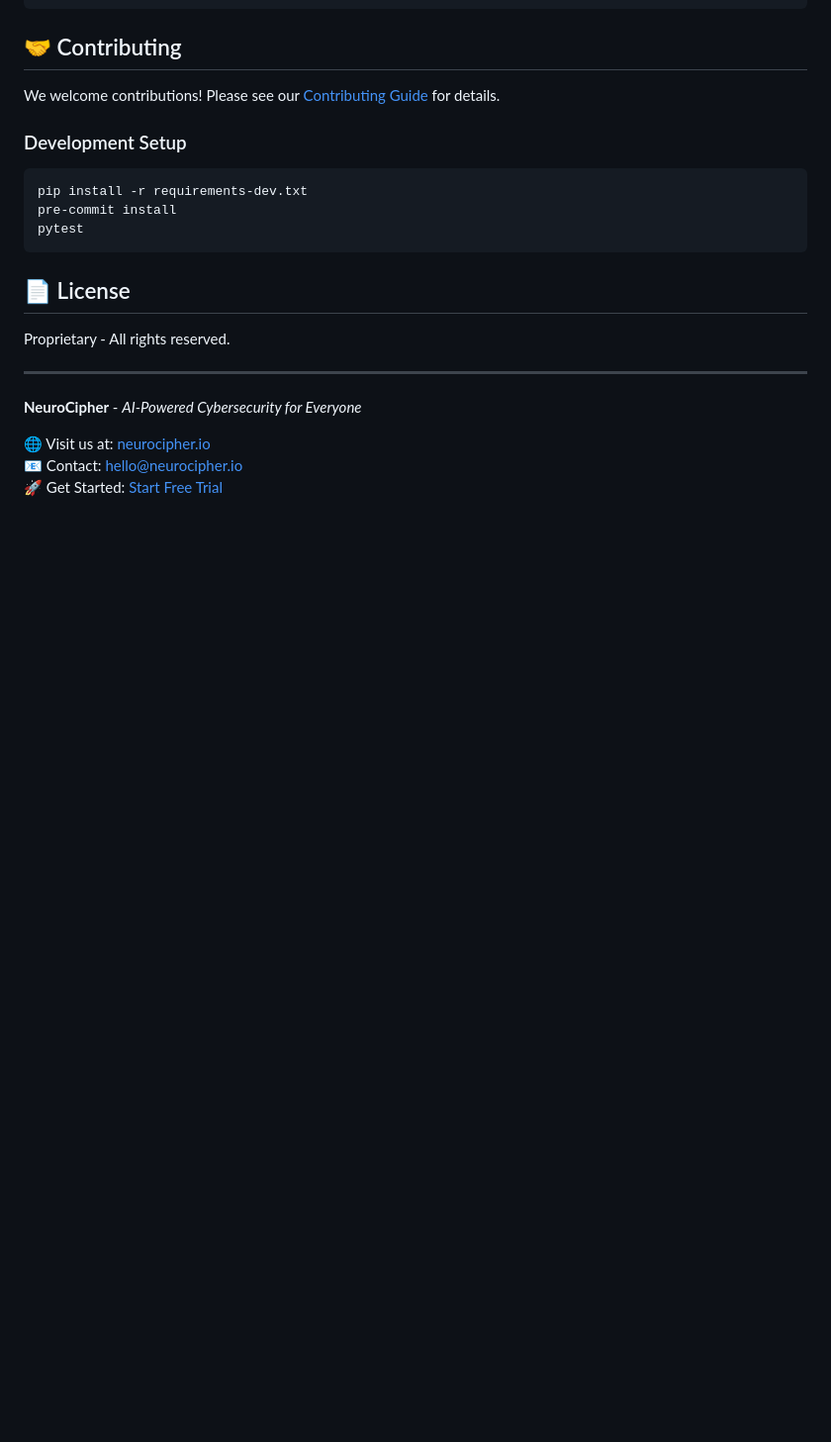
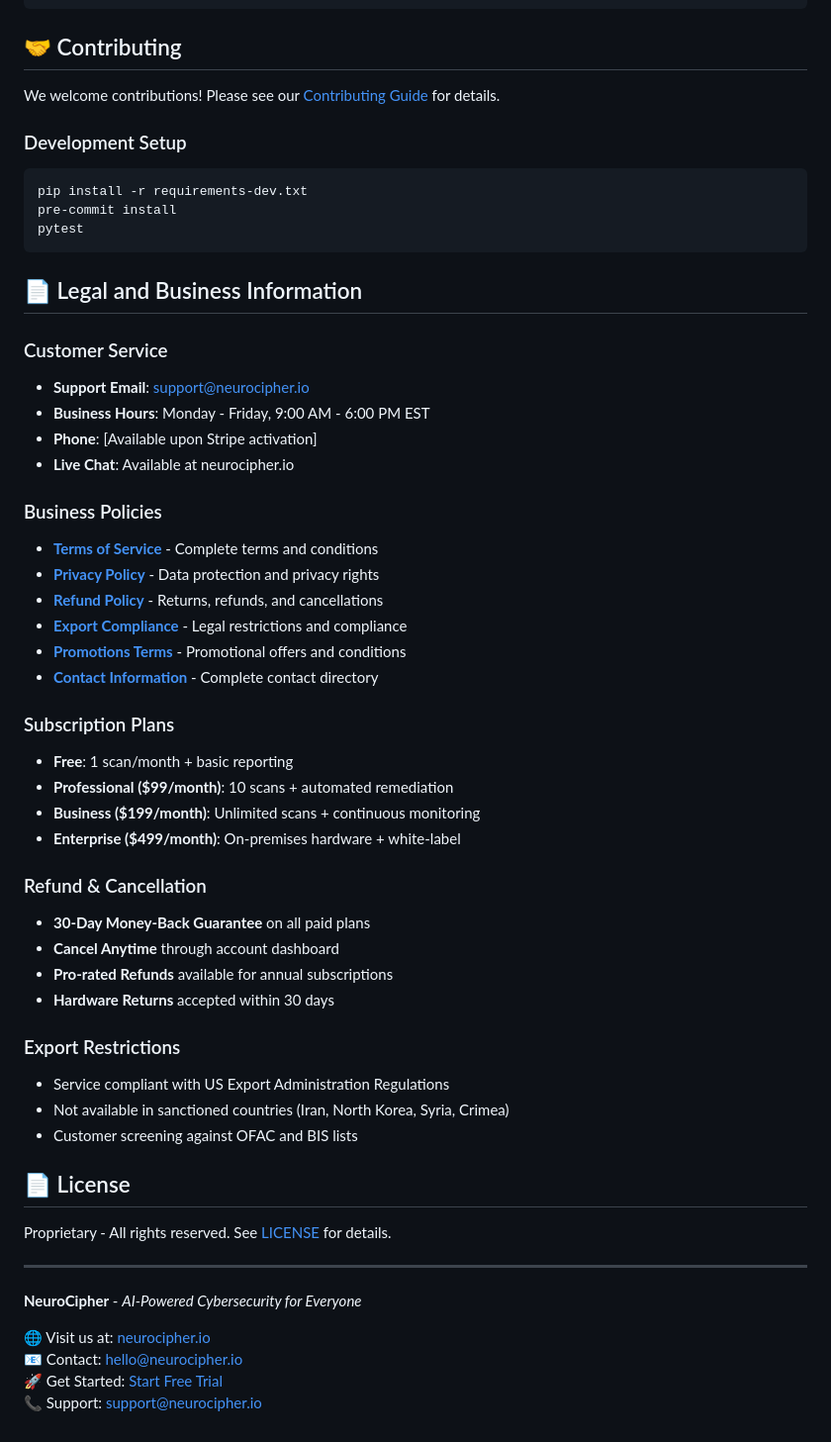
Before and after one commit to chipster6/neurocipher-platform, a Markdown page: README.md, the part around the change. Shown at 99% size. Drawn GitHub-style; blank space fills up the shorter version.

Commit message:
docs: Update README with comprehensive business policies
- Add customer service contact information
- Link to all required Stripe compliance policies
- Include subscription pricing and refund terms
- Add export compliance and legal restrictions
- Professional business documentation complete

🧠⚡ Generated with [Claude Code](https://claude.ai/code)

Co-Authored-By: Claude <noreply@anthropic.com>

````diff
--- a/README.md
+++ b/README.md
@@ -295,9 +295,42 @@ pre-commit install
 pytest
 ```
 
+## 📄 Legal and Business Information
+
+### Customer Service
+- **Support Email**: support@neurocipher.io
+- **Business Hours**: Monday - Friday, 9:00 AM - 6:00 PM EST
+- **Phone**: [Available upon Stripe activation]
+- **Live Chat**: Available at neurocipher.io
+
+### Business Policies
+- **[Terms of Service](TERMS_OF_SERVICE.md)** - Complete terms and conditions
+- **[Privacy Policy](PRIVACY_POLICY.md)** - Data protection and privacy rights
+- **[Refund Policy](REFUND_POLICY.md)** - Returns, refunds, and cancellations
+- **[Export Compliance](EXPORT_COMPLIANCE.md)** - Legal restrictions and compliance
+- **[Promotions Terms](PROMOTIONS_TERMS.md)** - Promotional offers and conditions
+- **[Contact Information](CONTACT_INFO.md)** - Complete contact directory
+
+### Subscription Plans
+- **Free**: 1 scan/month + basic reporting
+- **Professional ($99/month)**: 10 scans + automated remediation
+- **Business ($199/month)**: Unlimited scans + continuous monitoring
+- **Enterprise ($499/month)**: On-premises hardware + white-label
+
+### Refund & Cancellation
+- **30-Day Money-Back Guarantee** on all paid plans
+- **Cancel Anytime** through account dashboard
+- **Pro-rated Refunds** available for annual subscriptions
+- **Hardware Returns** accepted within 30 days
+
+### Export Restrictions
+- Service compliant with US Export Administration Regulations
+- Not available in sanctioned countries (Iran, North Korea, Syria, Crimea)
+- Customer screening against OFAC and BIS lists
+
 ## 📄 License
 
-Proprietary - All rights reserved.
+Proprietary - All rights reserved. See [LICENSE](LICENSE) for details.
 
 ---
 
@@ -306,3 +339,4 @@ Proprietary - All rights reserved.
 🌐 Visit us at: [neurocipher.io](https://neurocipher.io)
 📧 Contact: hello@neurocipher.io
 🚀 Get Started: [Start Free Trial](https://neurocipher.io/signup)
+📞 Support: support@neurocipher.io
````
